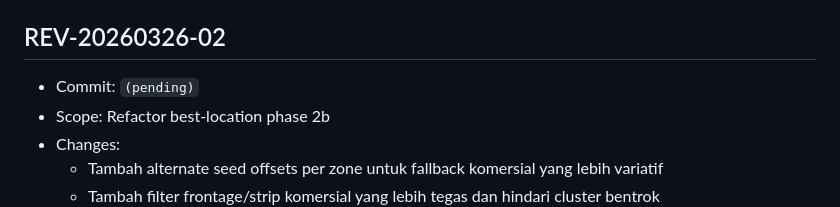
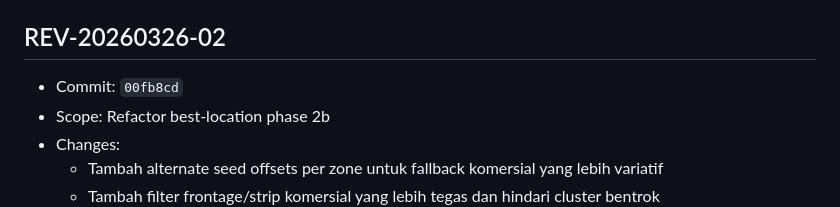
Before and after one commit to pokedongaming-lab/restomap, a Markdown page: REVISION_LOG.md, the part around the change. Rendered like a GitHub page.

Commit message:
docs(revision): finalize commit reference for REV-20260326-02

```diff
--- a/REVISION_LOG.md
+++ b/REVISION_LOG.md
@@ -5,7 +5,7 @@ Format versi yang dipakai:
 - Contoh: `REV-20260325-01`
 
 ## REV-20260326-02
-- Commit: `(pending)`
+- Commit: `00fb8cd`
 - Scope: Refactor best-location phase 2b
 - Changes:
   - Tambah alternate seed offsets per zone untuk fallback komersial yang lebih variatif
```
